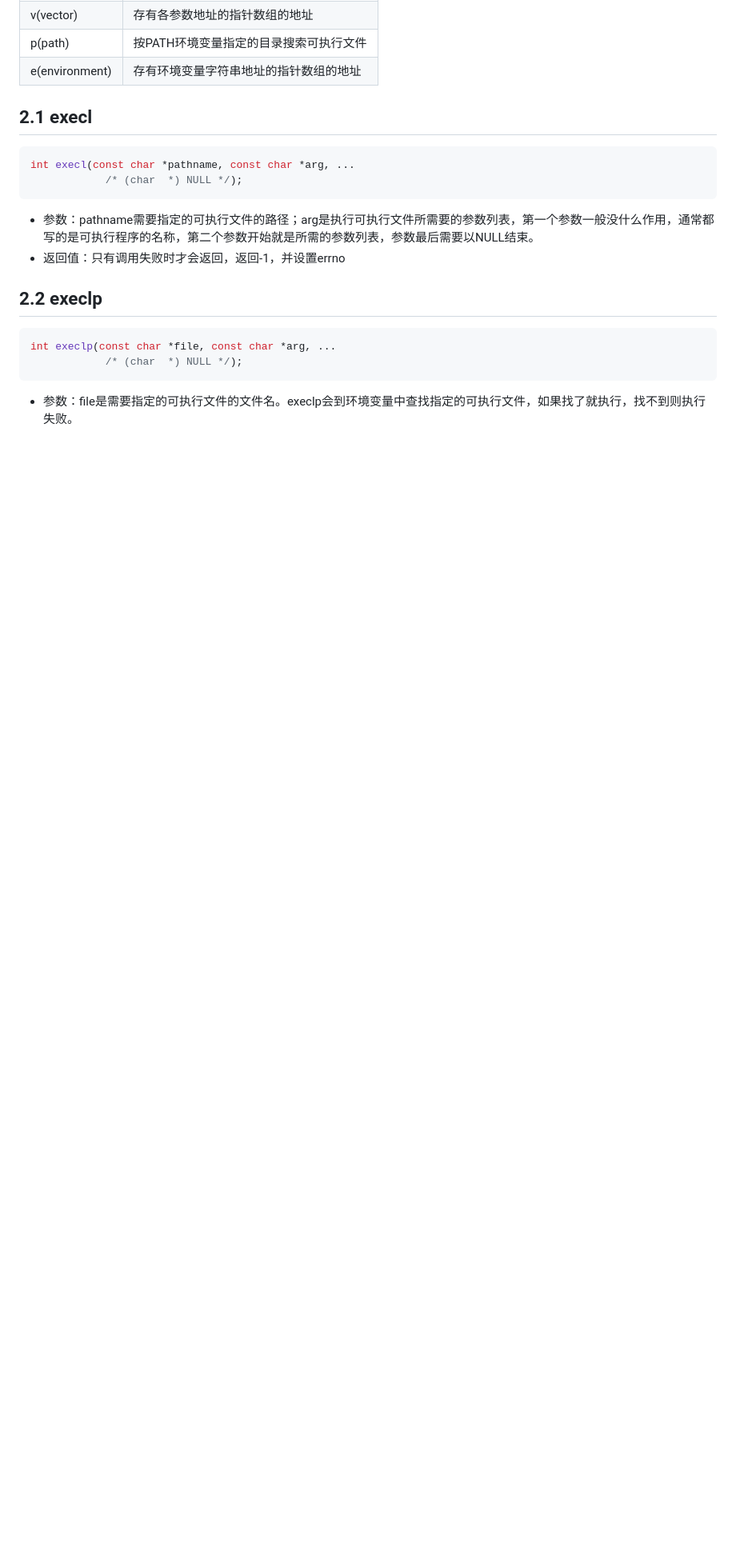
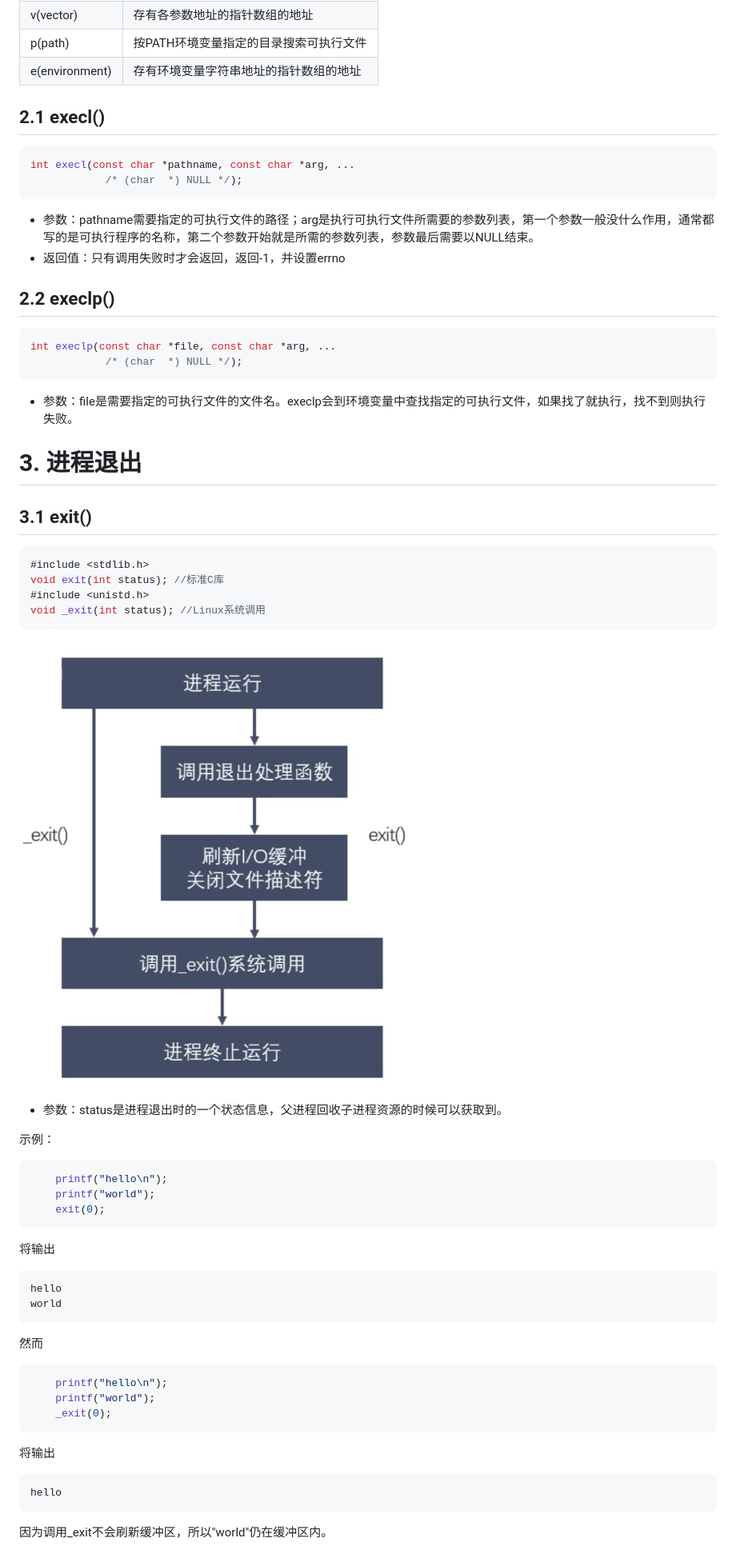
Before and after one commit to THU-wsy/Webserver, a Markdown page: 第2章 Linux多进程开发.md, the part around the change printed below. Shown: that part at 80% size. Rendered like a GitHub page; pictures changed too: zzimages/20230422161226.png (added); blank space fills up the shorter version.

````diff
--- a/第2章 Linux多进程开发.md
+++ b/第2章 Linux多进程开发.md
@@ -121,7 +121,7 @@ int execve(const char *pathname, char *const argv[],
 |p(path)|按PATH环境变量指定的目录搜索可执行文件|
 |e(environment)|存有环境变量字符串地址的指针数组的地址|
 
-## 2.1 execl
+## 2.1 execl()
 
 ```c
 int execl(const char *pathname, const char *arg, ...
@@ -130,10 +130,49 @@ int execl(const char *pathname, const char *arg, ...
 - 参数：pathname需要指定的可执行文件的路径；arg是执行可执行文件所需要的参数列表，第一个参数一般没什么作用，通常都写的是可执行程序的名称，第二个参数开始就是所需的参数列表，参数最后需要以NULL结束。
 - 返回值：只有调用失败时才会返回，返回-1，并设置errno
 
-## 2.2 execlp
+## 2.2 execlp()
 
 ```c
 int execlp(const char *file, const char *arg, ...
             /* (char  *) NULL */);
 ```
 - 参数：file是需要指定的可执行文件的文件名。execlp会到环境变量中查找指定的可执行文件，如果找了就执行，找不到则执行失败。
+
+# 3. 进程退出
+
+## 3.1 exit()
+
+```c
+#include <stdlib.h>
+void exit(int status); //标准C库
+#include <unistd.h>
+void _exit(int status); //Linux系统调用
+```
+
+![](zzimages/20230422161226.png)
+
+- 参数：status是进程退出时的一个状态信息，父进程回收子进程资源的时候可以获取到。
+
+示例：
+```c
+    printf("hello\n");
+    printf("world");
+    exit(0);
+```
+将输出
+```shell
+hello
+world
+```
+然而
+```c
+    printf("hello\n");
+    printf("world");
+    _exit(0);
+```
+将输出
+```shell
+hello
+```
+因为调用_exit不会刷新缓冲区，所以"world"仍在缓冲区内。
+
````
Also changed, not shown: other parts of 第2章 Linux多进程开发.md (+10 -3 lines), 第1章 Linux系统编程入门.md (+1 -1 lines), 8 other files.
